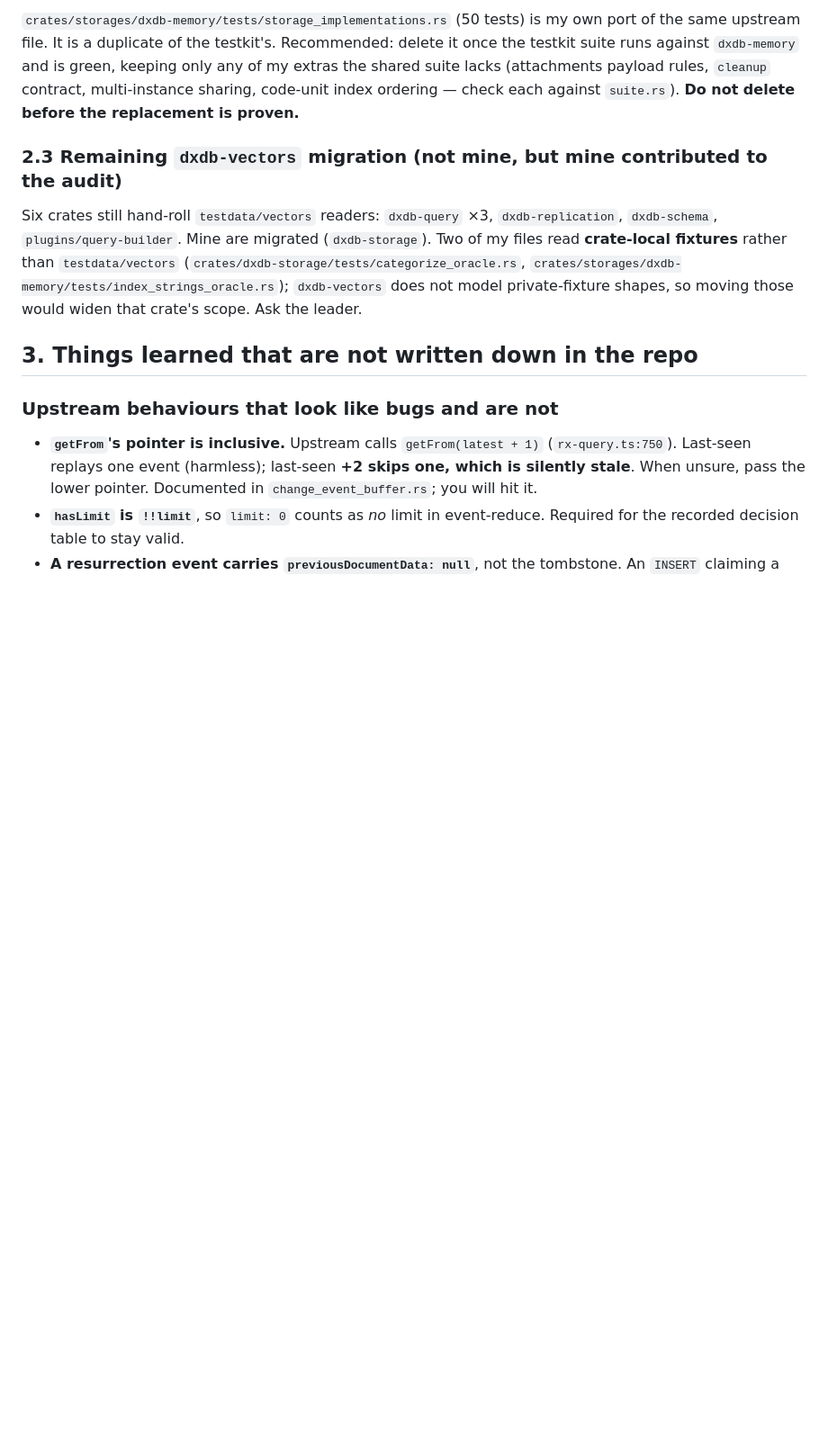
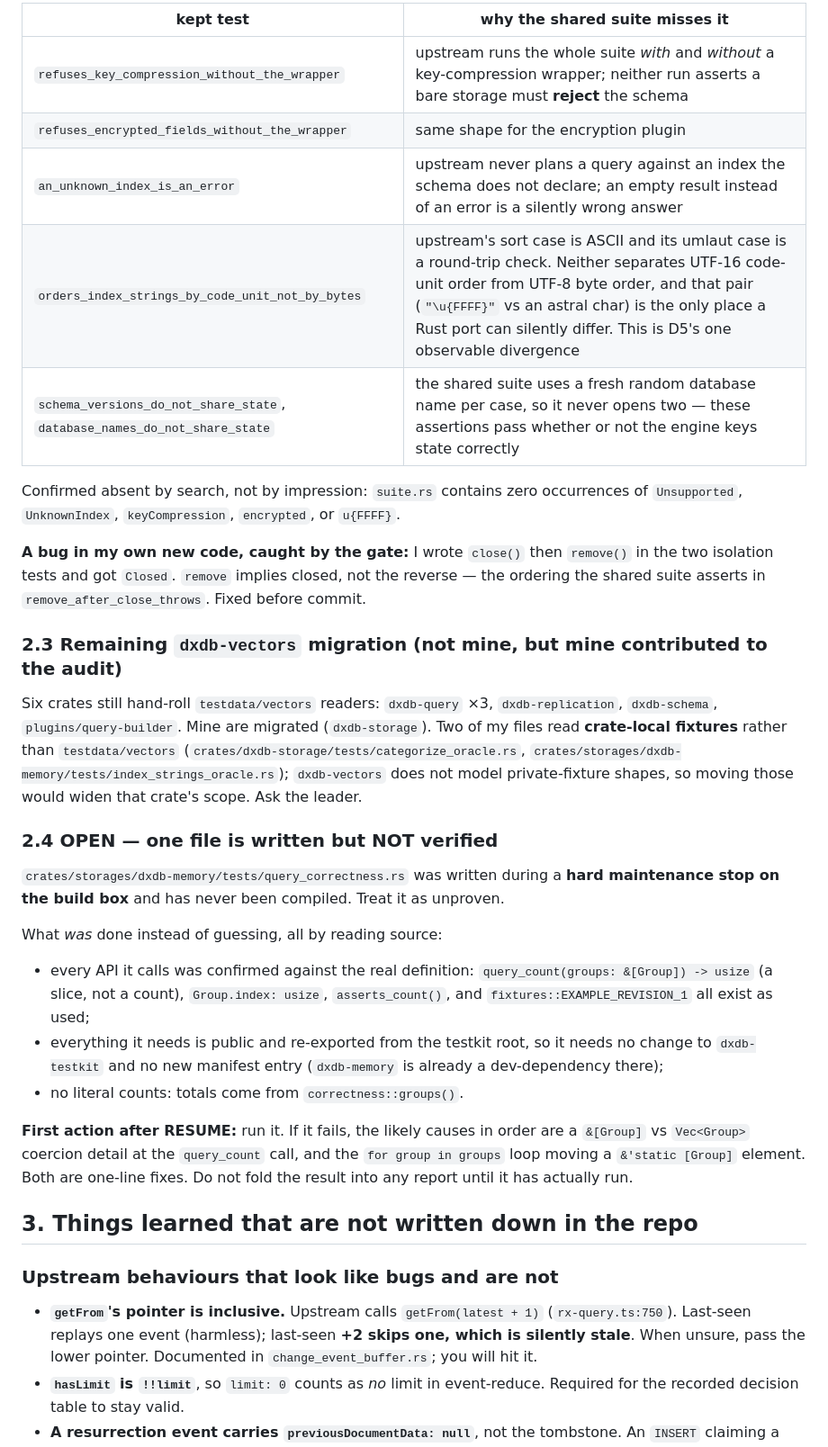
Before and after one commit to Apothic-AI/dxdb, a Markdown page: docs/lanes/m2-core-continuation.md, the part around one of its changes. Shown at 90% size. Rendered like a GitHub page; blank space fills up the shorter version.

```diff
--- a/docs/lanes/m2-core-continuation.md
+++ b/docs/lanes/m2-core-continuation.md
@@ -87,9 +88,18 @@ to that lane's owner or an explicit leader assignment; do not edit it silently.
 
-`crates/storages/dxdb-memory/tests/storage_implementations.rs` (50 tests) is my own port of the
-same upstream file. It is a duplicate of the testkit's. Recommended: delete it once the testkit
-suite runs against `dxdb-memory` and is green, keeping only any of my extras the shared suite
-lacks (attachments payload rules, `cleanup` contract, multi-instance sharing, code-unit index
-ordering — check each against `suite.rs`). **Do not delete before the replacement is proven.**
+| kept test | why the shared suite misses it |
+| --- | --- |
+| `refuses_key_compression_without_the_wrapper` | upstream runs the whole suite *with* and *without* a key-compression wrapper; neither run asserts a bare storage must **reject** the schema |
+| `refuses_encrypted_fields_without_the_wrapper` | same shape for the encryption plugin |
+| `an_unknown_index_is_an_error` | upstream never plans a query against an index the schema does not declare; an empty result instead of an error is a silently wrong answer |
+| `orders_index_strings_by_code_unit_not_by_bytes` | upstream's sort case is ASCII and its umlaut case is a round-trip check. Neither separates UTF-16 code-unit order from UTF-8 byte order, and that pair (`"\u{FFFF}"` vs an astral char) is the only place a Rust port can silently differ. This is D5's one observable divergence |
+| `schema_versions_do_not_share_state`, `database_names_do_not_share_state` | the shared suite uses a fresh random database name per case, so it never opens two — these assertions pass whether or not the engine keys state correctly |
+
+Confirmed absent by search, not by impression: `suite.rs` contains zero occurrences of
+`Unsupported`, `UnknownIndex`, `keyCompression`, `encrypted`, or `u{FFFF}`.
+
+**A bug in my own new code, caught by the gate:** I wrote `close()` then `remove()` in the two
+isolation tests and got `Closed`. `remove` implies closed, not the reverse — the ordering the
+shared suite asserts in `remove_after_close_throws`. Fixed before commit.
 
 ### 2.3 Remaining `dxdb-vectors` migration (not mine, but mine contributed to the audit)
 
@@ -99,6 +109,25 @@ Six crates still hand-roll `testdata/vectors` readers: `dxdb-query` ×3, `dxdb-r
 (`crates/dxdb-storage/tests/categorize_oracle.rs`,
 `crates/storages/dxdb-memory/tests/index_strings_oracle.rs`); `dxdb-vectors` does not model
 private-fixture shapes, so moving those would widen that crate's scope. Ask the leader.
+### 2.4 OPEN — one file is written but NOT verified
+
+`crates/storages/dxdb-memory/tests/query_correctness.rs` was written during a **hard
+maintenance stop on the build box** and has never been compiled. Treat it as unproven.
+
+What *was* done instead of guessing, all by reading source:
+
+- every API it calls was confirmed against the real definition: `query_count(groups: &[Group])
+  -> usize` (a slice, not a count), `Group.index: usize`, `asserts_count()`, and
+  `fixtures::EXAMPLE_REVISION_1` all exist as used;
+- everything it needs is public and re-exported from the testkit root, so it needs no change
+  to `dxdb-testkit` and no new manifest entry (`dxdb-memory` is already a dev-dependency there);
+- no literal counts: totals come from `correctness::groups()`.
+
+**First action after RESUME:** run it. If it fails, the likely causes in order are a
+`&[Group]` vs `Vec<Group>` coercion detail at the `query_count` call, and the `for group in
+groups` loop moving a `&'static [Group]` element. Both are one-line fixes. Do not fold the
+result into any report until it has actually run.
+
 
 ## 3. Things learned that are not written down in the repo
 
```
Also changed, not shown: other parts of docs/lanes/m2-core-continuation.md (+74 -52 lines), docs/STATUS.md (+1 -1 lines).
